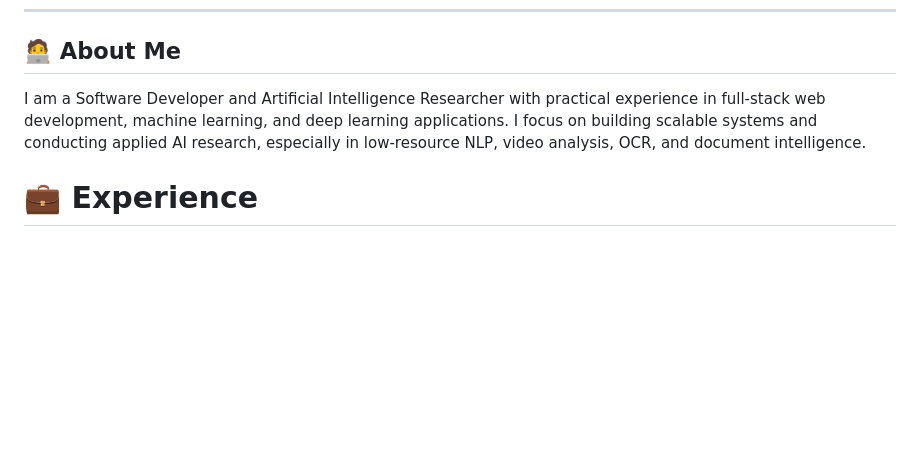
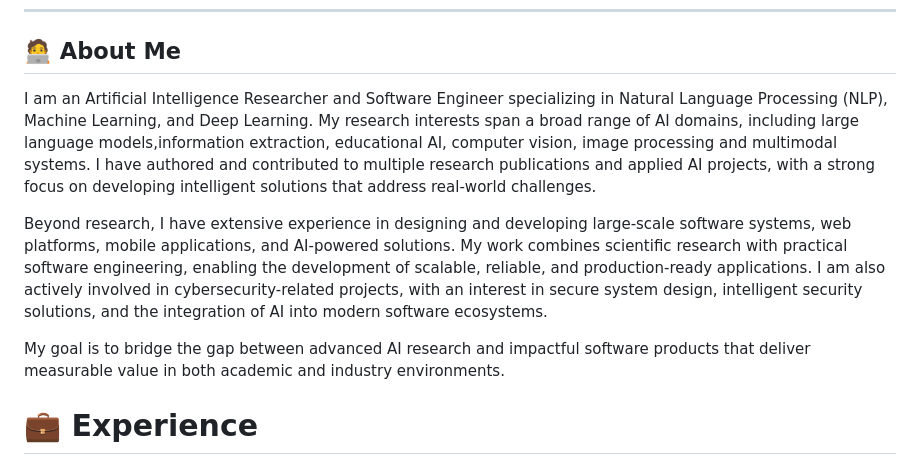
Before and after one commit to Mohamed-Qadar/Mohamed-Qadar, a Markdown page: README.md, the part around the change. GitHub-like rendering; blank space fills up the shorter version.

```diff
--- a/README.md
+++ b/README.md
@@ -7,7 +7,13 @@
 ---
 
 ## 🧑‍💻 About Me
-I am a Software Developer and Artificial Intelligence Researcher with practical experience in full-stack web development, machine learning, and deep learning applications. I focus on building scalable systems and conducting applied AI research, especially in low-resource NLP, video analysis, OCR, and document intelligence.
+I am an Artificial Intelligence Researcher and Software Engineer specializing in Natural Language Processing (NLP), Machine Learning, and Deep Learning. My research interests span a broad range of AI domains, including large language models,information extraction, educational AI, computer vision, image processing and multimodal systems. I have authored and contributed to multiple research publications and applied AI projects, with a strong focus on developing intelligent solutions that address real-world challenges.
+
+Beyond research, I have extensive experience in designing and developing large-scale software systems, web platforms, mobile applications, and AI-powered solutions. My work combines scientific research with practical software engineering, enabling the development of scalable, reliable, and production-ready applications. I am also actively involved in cybersecurity-related projects, with an interest in secure system design, intelligent security solutions, and the integration of AI into modern software ecosystems.
+
+My goal is to bridge the gap between advanced AI research and impactful software products that deliver measurable value in both academic and industry environments.
+
+
 
 
 
```
